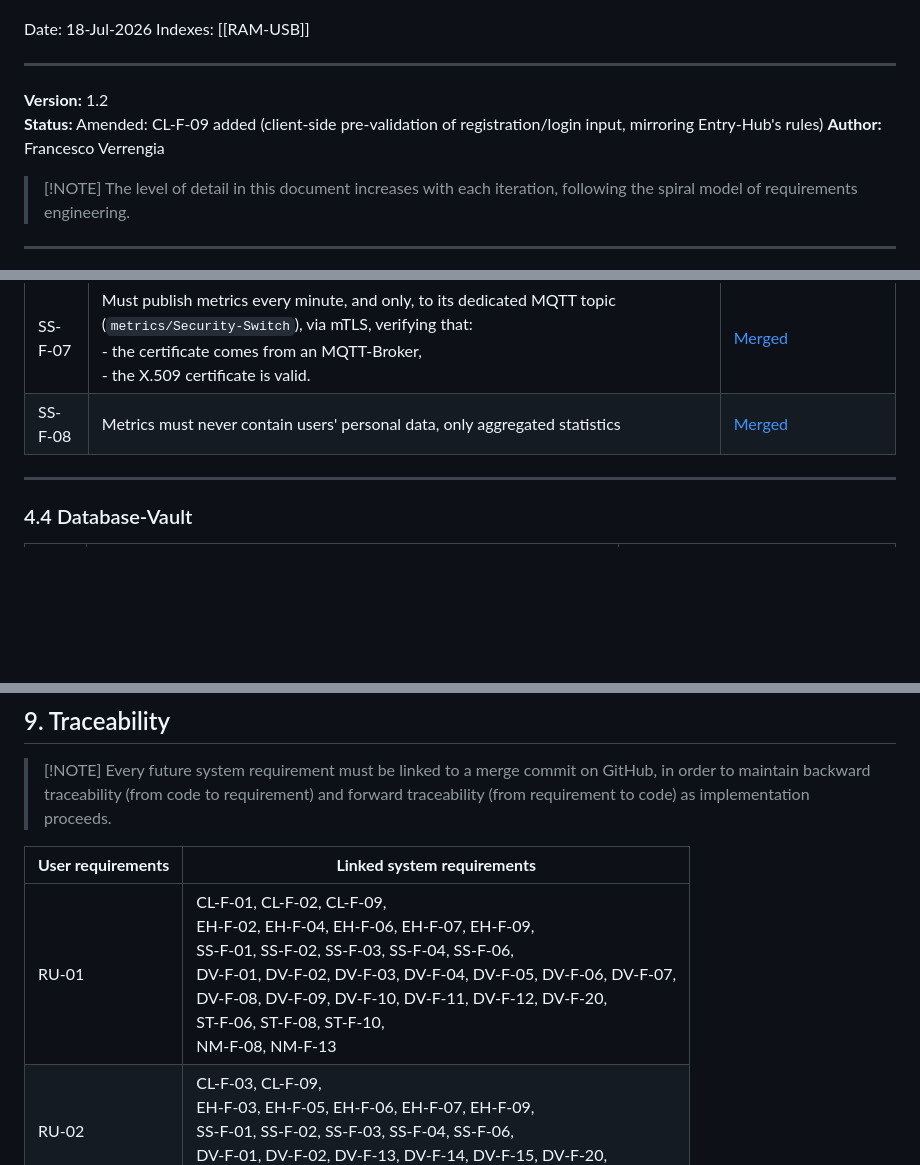
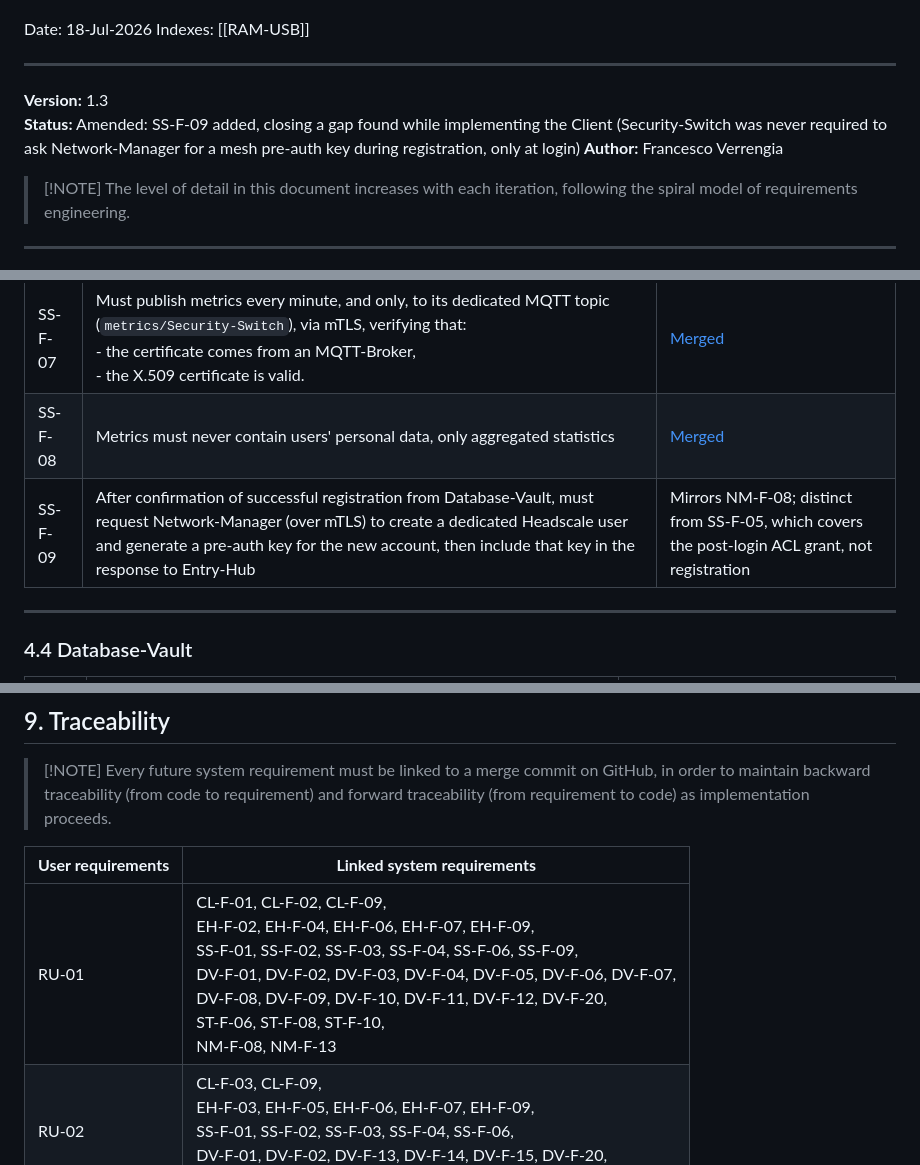
Before and after one commit to Verryx-02/RAM-USB, a Markdown page: docs/Software_Requirements_Specification.md, 3 parts joined by grey strips. Drawn GitHub-style; blank space fills up the shorter version.

Commit message:
docs(project): add Security-Switch requirement to request a Network-Manager pre-auth key at registration (SS-F-09, NM-F-08)

```diff
--- a/docs/Software_Requirements_Specification.md
+++ b/docs/Software_Requirements_Specification.md
@@ -6,8 +6,8 @@ Indexes: [[RAM-USB]]
 
 ---
 
-**Version:** 1.2
-**Status:** Amended: CL-F-09 added (client-side pre-validation of registration/login input, mirroring Entry-Hub's rules)
+**Version:** 1.3
+**Status:** Amended: SS-F-09 added, closing a gap found while implementing the Client (Security-Switch was never required to ask Network-Manager for a mesh pre-auth key during registration, only at login)
 **Author:** Francesco Verrengia
 
 > [!NOTE] The level of detail in this document increases with each iteration, following the spiral model of requirements engineering.
@@ -185,6 +185,7 @@ RAM-USB is an n-tier client-server microservices architecture made up of 10 Dock
 |SS-F-06|Must map errors to HTTP 400/401/403/500/502/504|[Merged](https://github.com/Verryx-02/RAM-USB/commit/8345069ea1541ebed9986f1873edc84976c04a2f)|
 |SS-F-07|Must publish metrics every minute, and only, to its dedicated MQTT topic (`metrics/Security-Switch`), via mTLS, verifying that:<br>- the certificate comes from an MQTT-Broker,<br>- the X.509 certificate is valid.|[Merged](https://github.com/Verryx-02/RAM-USB/commit/8345069ea1541ebed9986f1873edc84976c04a2f)|
 |SS-F-08|Metrics must never contain users' personal data, only aggregated statistics|[Merged](https://github.com/Verryx-02/RAM-USB/commit/8345069ea1541ebed9986f1873edc84976c04a2f)|
+|SS-F-09|After confirmation of successful registration from Database-Vault, must request Network-Manager (over mTLS) to create a dedicated Headscale user and generate a pre-auth key for the new account, then include that key in the response to Entry-Hub|Mirrors NM-F-08; distinct from SS-F-05, which covers the post-login ACL grant, not registration|
 
 ---
 
@@ -457,7 +458,7 @@ Requirements/checks knowingly deferred to a later iteration, which **do not** bl
 
 | **User requirements** | **Linked system requirements**                                                                                                                                                                                                                                                              |
 | --------------------- | ------------------------------------------------------------------------------------------------------------------------------------------------------------------------------------------------------------------------------------------------------------------------------------------- |
-| RU-01                 | CL-F-01, CL-F-02, CL-F-09, <br>EH-F-02, EH-F-04, EH-F-06, EH-F-07, EH-F-09, <br>SS-F-01, SS-F-02, SS-F-03, SS-F-04, SS-F-06, <br>DV-F-01, DV-F-02, DV-F-03, DV-F-04, DV-F-05, DV-F-06, DV-F-07, <br>DV-F-08, DV-F-09, DV-F-10, DV-F-11, DV-F-12, DV-F-20, <br>ST-F-06, ST-F-08, ST-F-10, <br>NM-F-08, NM-F-13 |
+| RU-01                 | CL-F-01, CL-F-02, CL-F-09, <br>EH-F-02, EH-F-04, EH-F-06, EH-F-07, EH-F-09, <br>SS-F-01, SS-F-02, SS-F-03, SS-F-04, SS-F-06, SS-F-09, <br>DV-F-01, DV-F-02, DV-F-03, DV-F-04, DV-F-05, DV-F-06, DV-F-07, <br>DV-F-08, DV-F-09, DV-F-10, DV-F-11, DV-F-12, DV-F-20, <br>ST-F-06, ST-F-08, ST-F-10, <br>NM-F-08, NM-F-13 |
 | RU-02                 | CL-F-03, CL-F-09, <br>EH-F-03, EH-F-05, EH-F-06, EH-F-07, EH-F-09, <br>SS-F-01, SS-F-02, SS-F-03, SS-F-04, SS-F-06, <br>DV-F-01, DV-F-02, DV-F-13, DV-F-14, DV-F-15, DV-F-20, <br>NM-F-09, NM-F-13                                                                                                            |
 | RU-03                 | CL-F-04, CL-F-05, CL-F-06, <br>ST-F-01, ST-F-02, ST-F-03, ST-F-05, ST-F-07, ST-F-11, <br>NM-F-05, NM-F-09, NM-F-15,                                                                                                                                                                         |
 | RU-04                 | CL-F-03, <br>NM-F-05, NM-F-06, NM-F-07, NM-F-09, NM-F-10, NM-F-11, <br>SS-F-05                                                                                                                                                                                                              |
```
